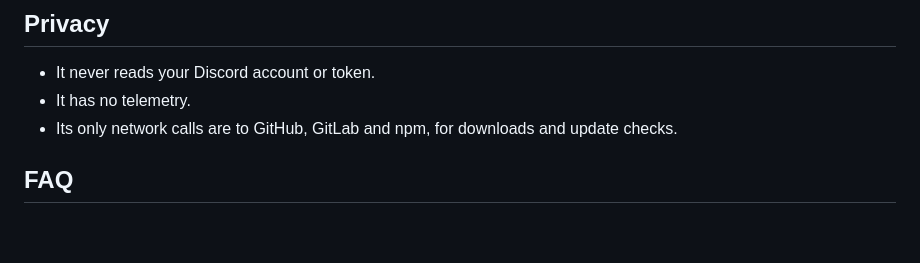
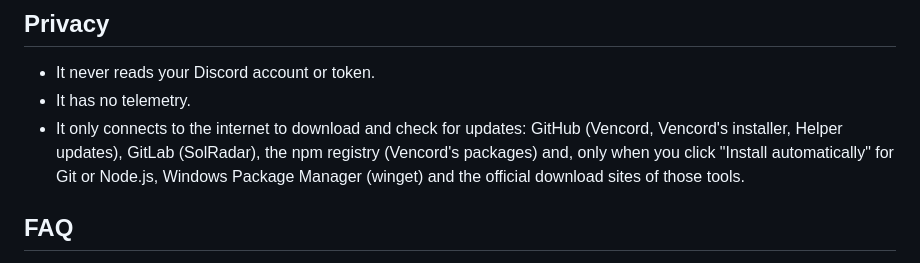
Before and after one commit to masutty/solradar-helper, a Markdown page: README.md, the part around the change. GitHub-like rendering; blank space fills up the shorter version.

Commit message:
docs(readme): correct the privacy network list
- List all hosts the Helper can contact.
- Say that winget and tool download sites are used only after the user clicks "Install automatically".

(generated with claude)

```diff
--- a/README.md
+++ b/README.md
@@ -69,7 +69,7 @@ In **⋯ → Test scenarios** you can simulate situations such as a missing Git,
 
 - It never reads your Discord account or token.
 - It has no telemetry.
-- Its only network calls are to GitHub, GitLab and npm, for downloads and update checks.
+- It only connects to the internet to download and check for updates: GitHub (Vencord, Vencord's installer, Helper updates), GitLab (SolRadar), the npm registry (Vencord's packages) and, only when you click "Install automatically" for Git or Node.js, Windows Package Manager (winget) and the official download sites of those tools.
 
 ## FAQ
 
```
